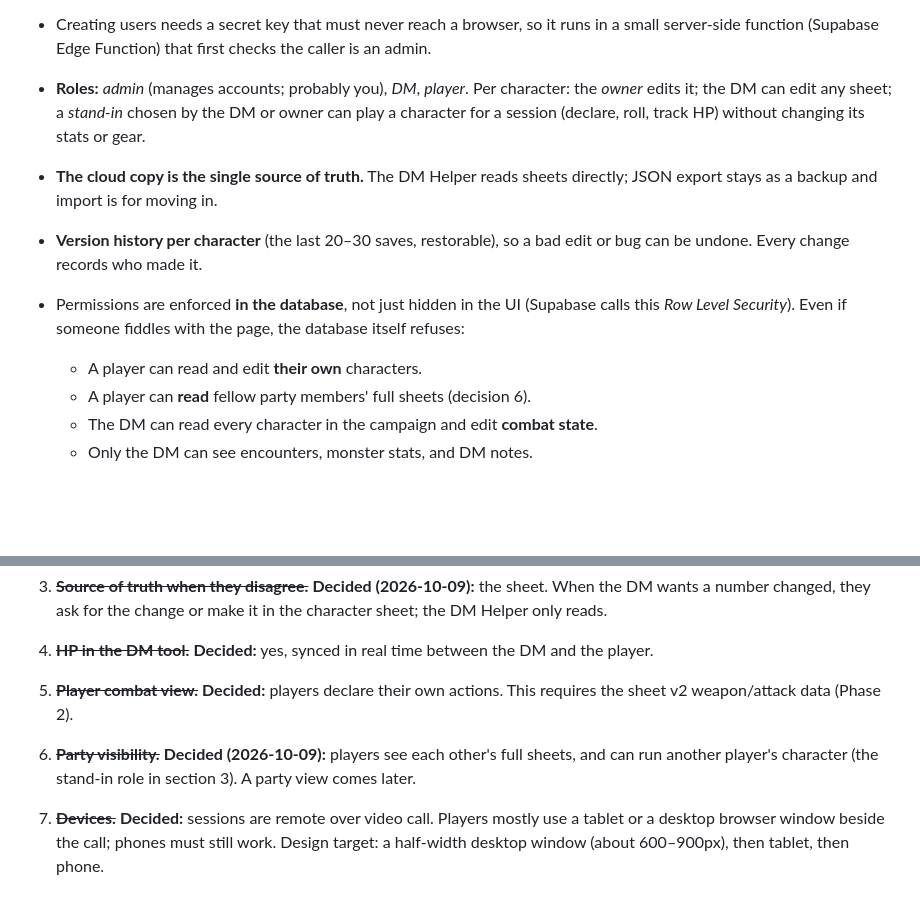
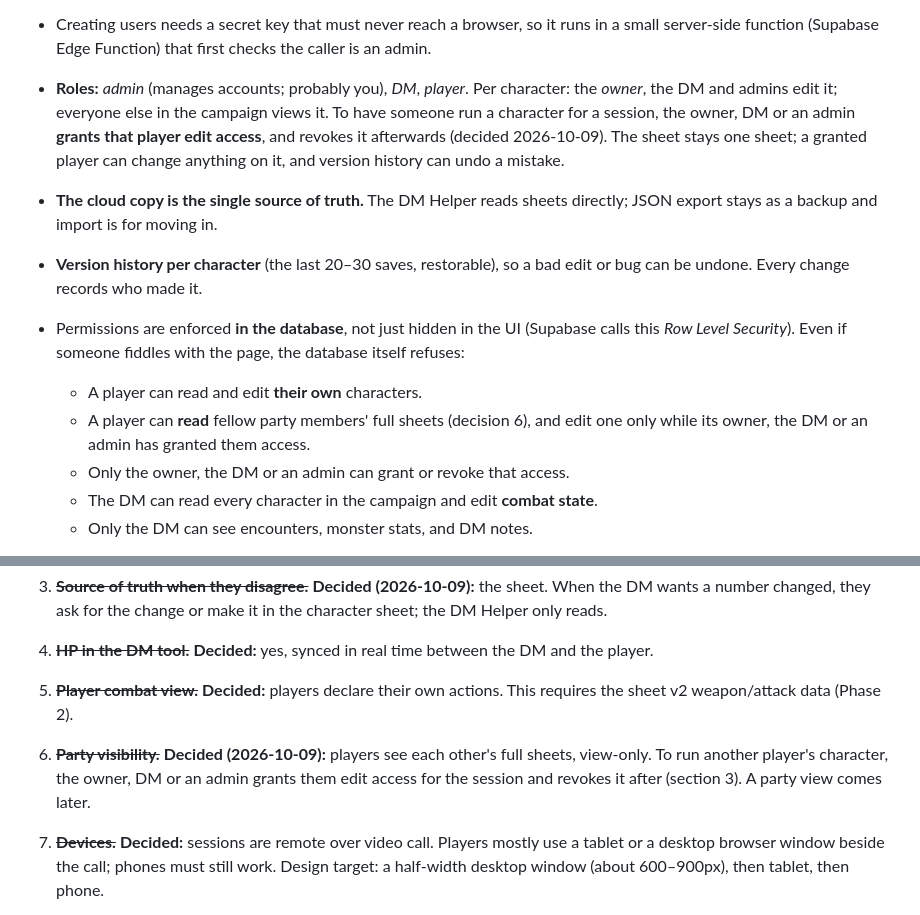
Before and after one commit to wmartin0103/app.adnd, a Markdown page: PLAN.md, 2 parts joined by grey strips. GitHub-like rendering; blank space fills up the shorter version.

Commit message:
Plan: granted edit access instead of a stand-in role
Sheets are view-only to everyone but the owner, the DM and admins. To run
another player's character, the owner, DM or an admin grants that player
edit access for the session and revokes it after. Sheets stay whole.

Co-Authored-By: Claude Opus 5.5 <noreply@anthropic.com>

```diff
--- a/PLAN.md
+++ b/PLAN.md
@@ -72,9 +72,11 @@ the `.html` file is what ships.
   in a small server-side function (Supabase Edge Function) that first checks the
   caller is an admin.
 - **Roles:** *admin* (manages accounts; probably you), *DM*, *player*. Per
-  character: the *owner* edits it; the DM can edit any sheet; a *stand-in*
-  chosen by the DM or owner can play a character for a session (declare,
-  roll, track HP) without changing its stats or gear.
+  character: the *owner*, the DM and admins edit it; everyone else in the
+  campaign views it. To have someone run a character for a session, the
+  owner, DM or an admin **grants that player edit access**, and revokes it
+  afterwards (decided 2026-10-09). The sheet stays one sheet; a granted player
+  can change anything on it, and version history can undo a mistake.
 - **The cloud copy is the single source of truth.** The DM Helper reads sheets
   directly; JSON export stays as a backup and import is for moving in.
 - **Version history per character** (the last 20–30 saves, restorable), so a
@@ -83,7 +85,9 @@ the `.html` file is what ships.
   (Supabase calls this *Row Level Security*). Even if someone fiddles with the
   page, the database itself refuses:
   - A player can read and edit **their own** characters.
-  - A player can **read** fellow party members' full sheets (decision 6).
+  - A player can **read** fellow party members' full sheets (decision 6), and
+    edit one only while its owner, the DM or an admin has granted them access.
+  - Only the owner, the DM or an admin can grant or revoke that access.
   - The DM can read every character in the campaign and edit **combat state**.
   - Only the DM can see encounters, monster stats, and DM notes.
 
@@ -346,8 +350,9 @@ Helper pick from (see section 9).
 5. ~~**Player combat view.**~~ **Decided:** players declare their own actions.
    This requires the sheet v2 weapon/attack data (Phase 2).
 6. ~~**Party visibility.**~~ **Decided (2026-10-09):** players see each other's full
-   sheets, and can run another player's character (the stand-in role in
-   section 3). A party view comes later.
+   sheets, view-only. To run another player's character, the owner, DM or an
+   admin grants them edit access for the session and revokes it after
+   (section 3). A party view comes later.
 7. ~~**Devices.**~~ **Decided:** sessions are remote over video call. Players mostly use a
    tablet or a desktop browser window beside the call; phones must still work.
    Design target: a half-width desktop window (about 600–900px), then tablet, then phone.
```
Also changed, not shown: handoff.md (+2 -2 lines).
